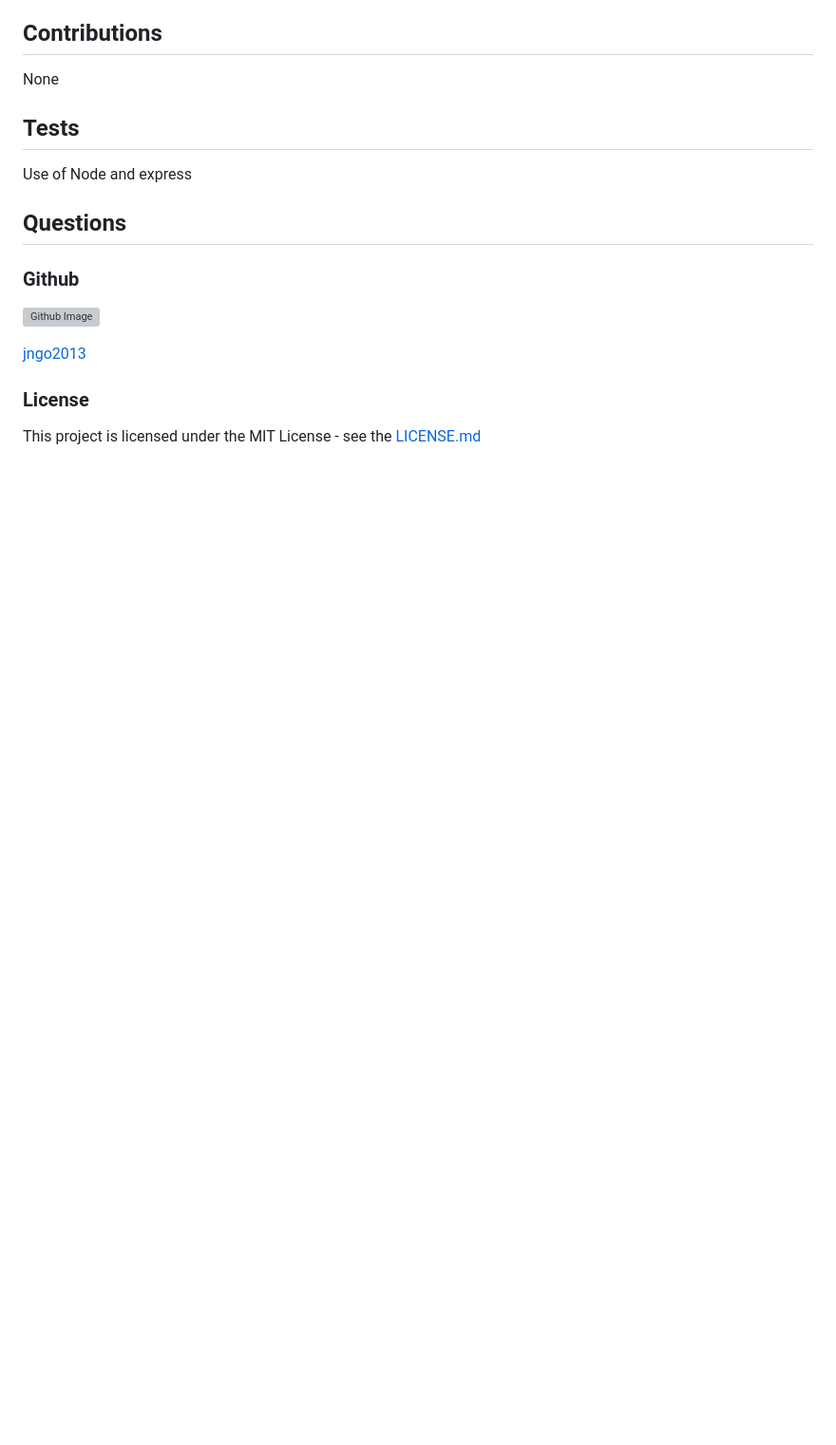
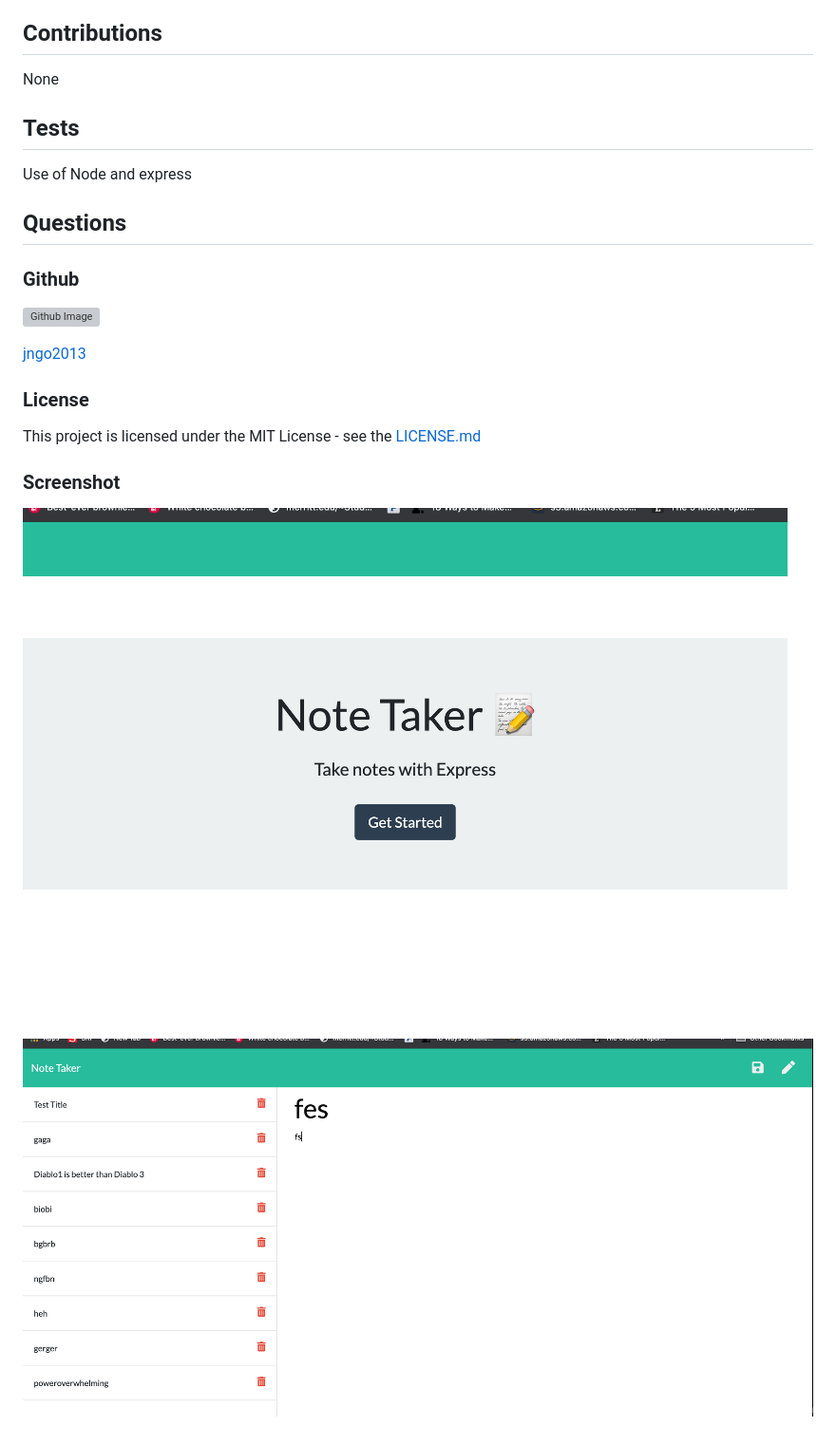
Before and after one commit to jngo2013/HW_NoteTaker, a Markdown page: README.md, the part around the change. Shown: that part at 95% size. GitHub-like rendering; pictures changed too: images/ss1.png (added), images/ss2.png (added); blank space fills up the shorter version; grey boxes are pictures that could not be loaded.

```diff
--- a/README.md
+++ b/README.md
@@ -36,3 +36,9 @@
 
   ### License
   This project is licensed under the MIT License - see the [LICENSE.md](https://choosealicense.com/licenses/mit/#)
+
+
+  ### Screenshot
+
+  ![ss1](images/ss1.png)
+  ![ss2](images/ss2.png)
```
Also changed, not shown: 2 other files.
